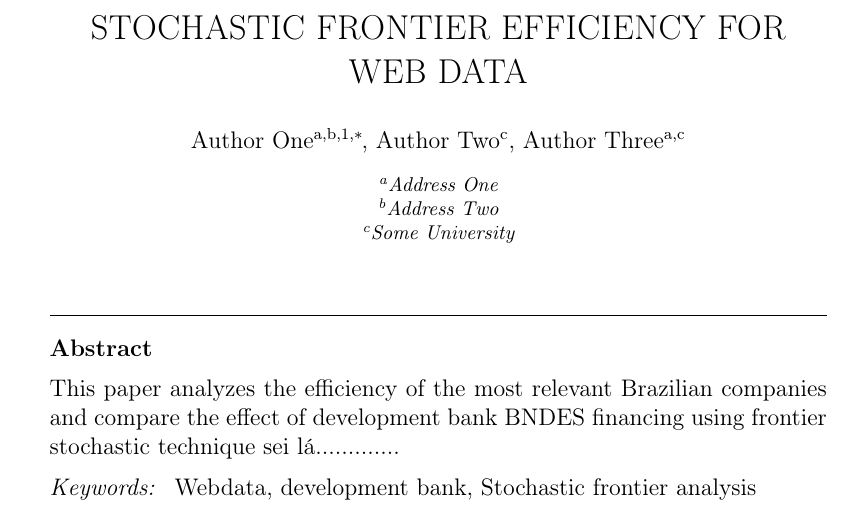
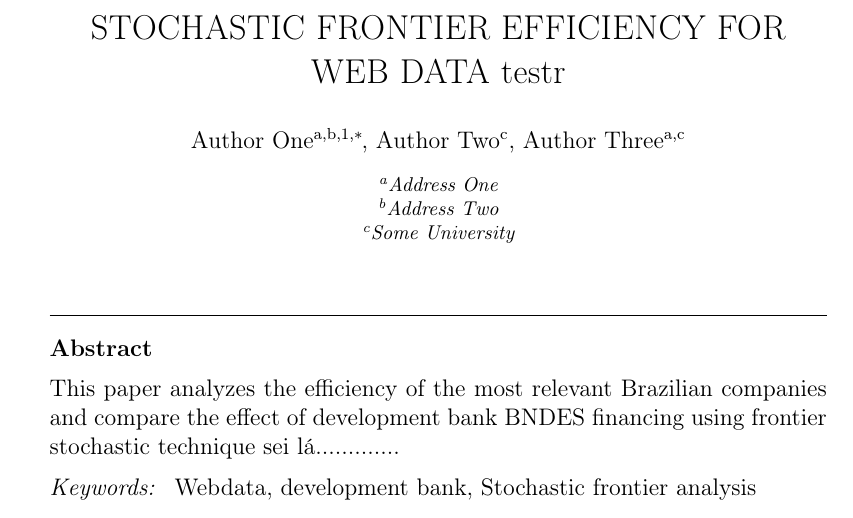
Before and after one commit to ludmattos/teste, a LaTeX paper (elsarticle-template-1-num.tex): part of page 1 of 2, cut so that both start at the same text. Compiled offline with pdfLaTeX.

Commit message:
Update elsarticle-template-1-num.tex

```diff
--- a/elsarticle-template-1-num.tex
+++ b/elsarticle-template-1-num.tex
@@ -73,7 +73,7 @@
 
 %% Title, authors and addresses
 
-\title{STOCHASTIC FRONTIER EFFICIENCY FOR WEB DATA}
+\title{STOCHASTIC FRONTIER EFFICIENCY FOR WEB DATA testr}
 
 %% use the tnoteref command within \title for footnotes;
 %% use the tnotetext command for the associated footnote;
```
